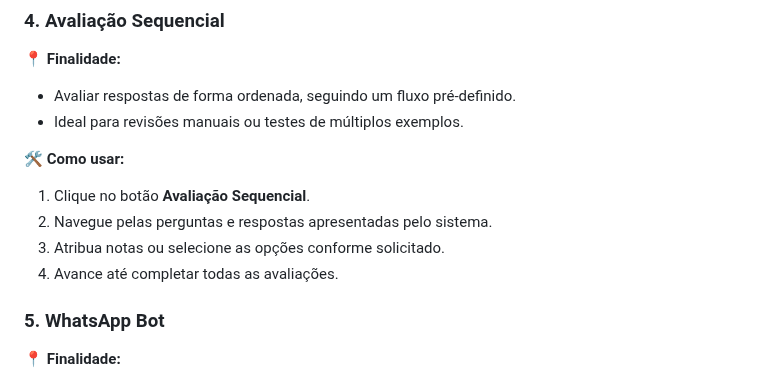
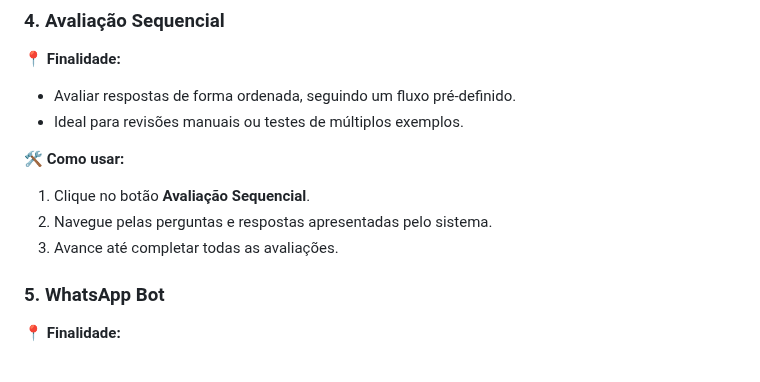
Before and after one commit to proscholdt/projeto_IA, a Markdown page: README.md, the part around the change. Rendered like a GitHub page.

```diff
--- a/README.md
+++ b/README.md
@@ -212,8 +212,7 @@ cd wa-bot && npm start
 🛠 **Como usar:**
 1. Clique no botão **Avaliação Sequencial**.
 2. Navegue pelas perguntas e respostas apresentadas pelo sistema.
-3. Atribua notas ou selecione as opções conforme solicitado.
-4. Avance até completar todas as avaliações.
+3. Avance até completar todas as avaliações.
 
 ### 5. WhatsApp Bot
 📍 **Finalidade:**
```
